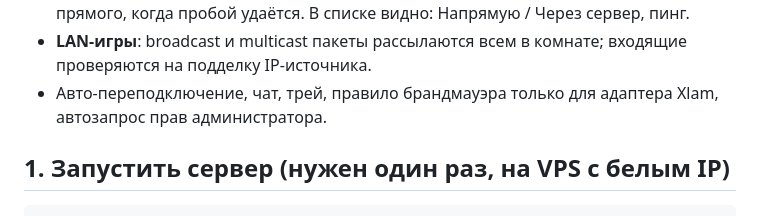
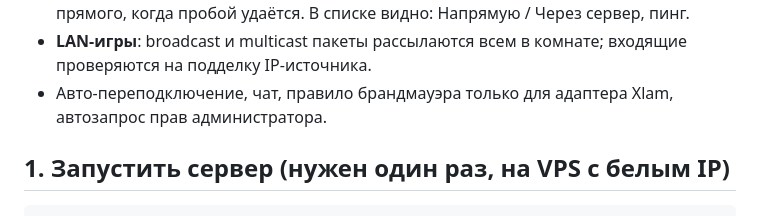
Before and after one commit to Onigires/XlamConnect, a Markdown page: README.md, the part around the change. GitHub-like rendering.

```diff
--- a/README.md
+++ b/README.md
@@ -19,7 +19,7 @@
 * **NAT**: пинги на все кандидаты (внешний + LAN адреса) одновременно; прямой канал выбирается автоматически,
   иначе трафик идёт через relay и сам «апгрейдится» до прямого, когда пробой удаётся. В списке видно: Напрямую / Через сервер, пинг.
 * **LAN-игры**: broadcast и multicast пакеты рассылаются всем в комнате; входящие проверяются на подделку IP-источника.
-* Авто-переподключение, чат, трей, правило брандмауэра только для адаптера Xlam, автозапрос прав администратора.
+* Авто-переподключение, чат, правило брандмауэра только для адаптера Xlam, автозапрос прав администратора.
 
 ## 1. Запустить сервер (нужен один раз, на VPS с белым IP)
 
```
